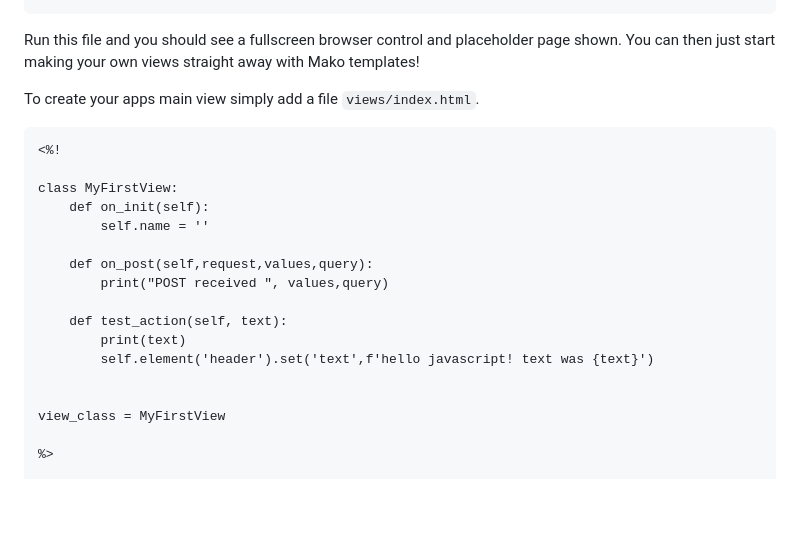
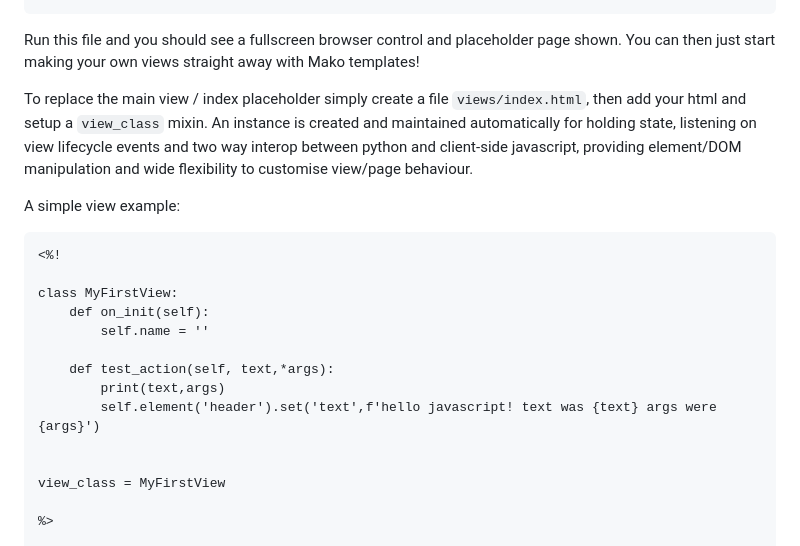
Before and after one commit to M4nw3l/pythonista_wkapp, a Markdown page: README.md, the part around one of its changes. GitHub-like rendering; blank space fills up the shorter version.

Commit message:
Improve basic view example

````diff
--- a/README.md
+++ b/README.md
@@ -24,7 +24,9 @@ app.run()
 
 Run this file and you should see a fullscreen browser control and placeholder page shown. You can then just start making your own views straight away with Mako templates!
 
-To create your apps main view simply add a file `views/index.html`.
+To replace the main view / index placeholder simply create a file `views/index.html`, then add your html and setup a `view_class` mixin. An instance is created and maintained automatically for holding state, listening on view lifecycle events and two way interop between python and client-side javascript, providing element/DOM manipulation and wide flexibility to customise view/page behaviour.
+
+A simple view example:
 
 ```html
 <%!
@@ -33,12 +35,9 @@ class MyFirstView:
 	def on_init(self):
 		self.name = ''
 
-	def on_post(self,request,values,query):
-		print("POST received ", values,query)
-
-	def test_action(self, text):
-		print(text)
-		self.element('header').set('text',f'hello javascript! text was {text}')
+	def test_action(self, text,*args):
+		print(text,args)
+		self.element('header').set('text',f'hello javascript! text was {text} args were {args}')
 
 
 view_class = MyFirstView
````
Also changed, not shown: other parts of README.md (+1 -1 lines).
